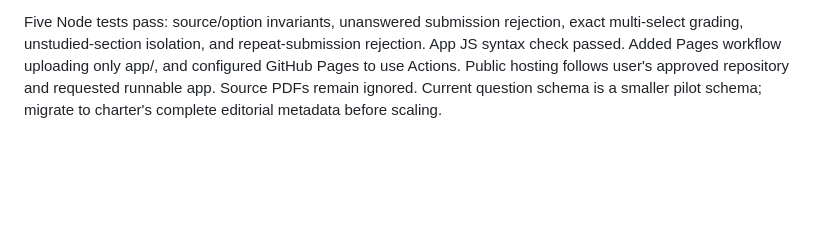
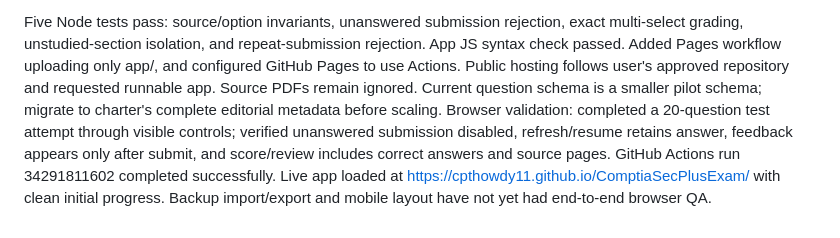
Before and after one commit to CptHowdy11/ComptiaSecPlusExam, a Markdown page: docs/HANDOFF.md, the part around the change. Rendered like a GitHub page; blank space fills up the shorter version.

Commit message:
Record browser validation and successful pilot deployment

```diff
--- a/docs/HANDOFF.md
+++ b/docs/HANDOFF.md
@@ -54,3 +54,4 @@ Passed: three source inventories total 439 pages; 26 content ranges are contiguo
 2026-09-08: Built dependency-free static app in app/ for the user-requested GitHub hosting. Includes 20 original Fundamentals questions (19 single-choice, one two-answer item), shuffled complete attempt snapshots, delayed feedback, strict all-answered submission, 26-section progress, cumulative eligibility, history, and validated JSON backup import/export. Source explanations cite guide pages 7-17; supporting source passages were read as extracted text. Visual source-page review remains outstanding; bank explicitly labeled pilot-text-checked rather than fully reviewed. Other banks, PBQs, full exams, timer and domain-balanced forms remain future work. No claim of complete exam coverage.
 
 Five Node tests pass: source/option invariants, unanswered submission rejection, exact multi-select grading, unstudied-section isolation, and repeat-submission rejection. App JS syntax check passed. Added Pages workflow uploading only app/, and configured GitHub Pages to use Actions. Public hosting follows user's approved repository and requested runnable app. Source PDFs remain ignored. Current question schema is a smaller pilot schema; migrate to charter's complete editorial metadata before scaling.
+Browser validation: completed a 20-question test attempt through visible controls; verified unanswered submission disabled, refresh/resume retains answer, feedback appears only after submit, and score/review includes correct answers and source pages. GitHub Actions run 34291811602 completed successfully. Live app loaded at https://cpthowdy11.github.io/ComptiaSecPlusExam/ with clean initial progress. Backup import/export and mobile layout have not yet had end-to-end browser QA.
```
